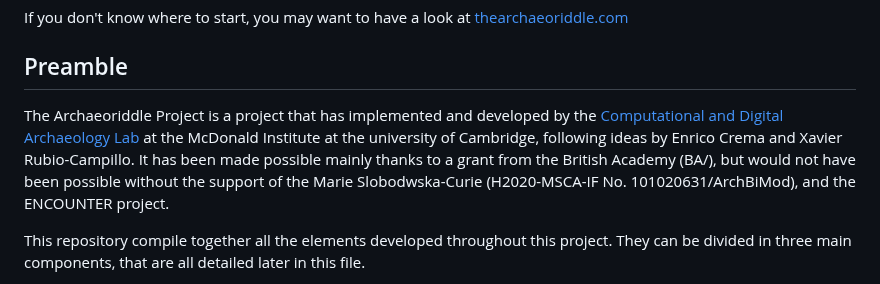
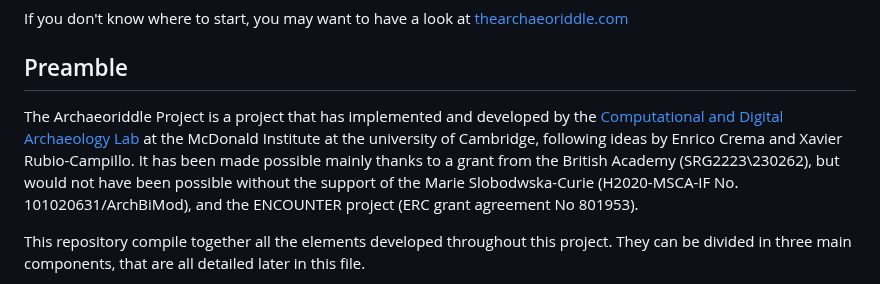
Before and after one commit to acortell3/archaeoriddle, a Markdown page: README.md, the part around the change. Drawn GitHub-style.

```diff
--- a/README.md
+++ b/README.md
@@ -4,7 +4,7 @@ If you don't know where to start, you may want to have a look at [thearchaeoridd
 
 ## Preamble
 
-The Archaeoriddle Project is a project that has implemented and developed by the [Computational and Digital Archaeology Lab](https://www.arch.cam.ac.uk/research/laboratories/cdal) at the McDonald Institute at the university of Cambridge, following ideas by Enrico Crema and Xavier Rubio-Campillo. It has been made possible mainly thanks to a grant from the British Academy (BA/), but would not have been possible without the support of the Marie Slobodwska-Curie (H2020-MSCA-IF No. 101020631/ArchBiMod), and the ENCOUNTER project.
+The Archaeoriddle Project is a project that has implemented and developed by the [Computational and Digital Archaeology Lab](https://www.arch.cam.ac.uk/research/laboratories/cdal) at the McDonald Institute at the university of Cambridge, following ideas by Enrico Crema and Xavier Rubio-Campillo. It has been made possible mainly thanks to a grant from the British Academy (SRG2223\230262), but would not have been possible without the support of the Marie Slobodwska-Curie (H2020-MSCA-IF No. 101020631/ArchBiMod), and the ENCOUNTER project (ERC grant agreement No 801953).
 
 This repository compile together all the elements developed throughout this project. They can be divided in three main components, that are all detailed later in this file.
 
```
